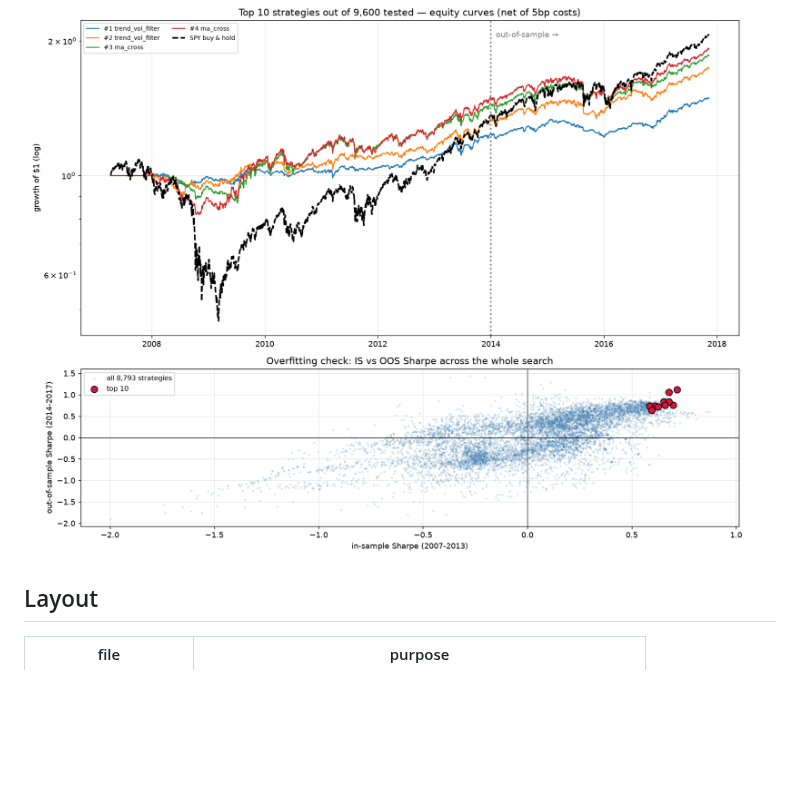
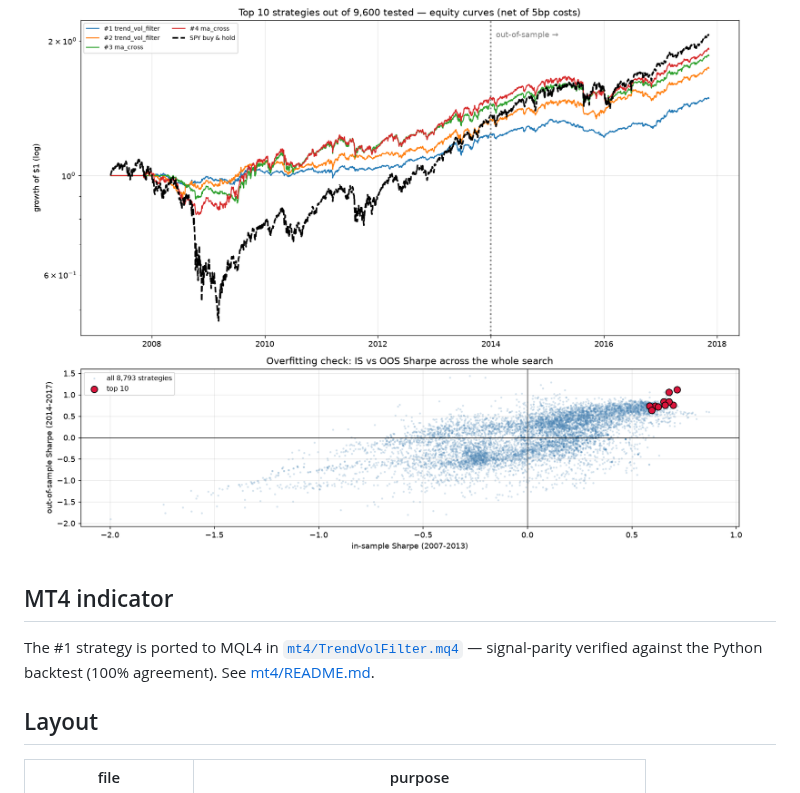
Before and after one commit to ismailchaacha97-ui/kkk, a Markdown page: README.md, the part around the change. Rendered like a GitHub page; blank space fills up the shorter version.

Commit message:
Add MT4 indicator for the #1 strategy, with parity verification
Co-authored-by: arena-agent <297053741+arena-agent@users.noreply.github.com>

```diff
--- a/README.md
+++ b/README.md
@@ -6,6 +6,10 @@ strict in-sample / out-of-sample protocol with multiple-testing correction.
 
 **→ See [REPORT.md](REPORT.md) for the results and the top 10 table.**
 ![top 10](results/top10.png)
+
+## MT4 indicator
+The #1 strategy is ported to MQL4 in [`mt4/TrendVolFilter.mq4`](mt4/) — signal-parity
+verified against the Python backtest (100% agreement). See [mt4/README.md](mt4/README.md).
 
 ## Layout
 | file | purpose |
```
Also changed, not shown: mt4/README.md (added, +90 -0 lines), mt4/preview.png (added), 3 other files.
